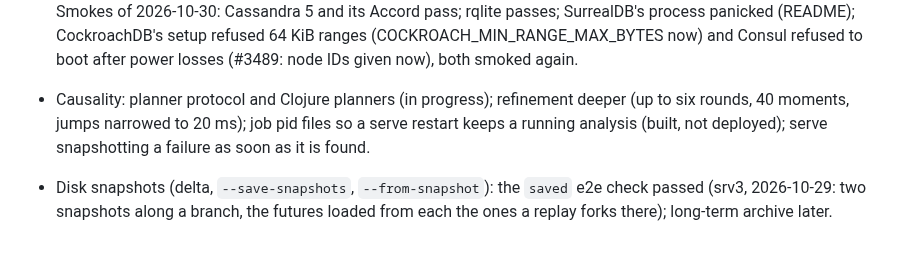
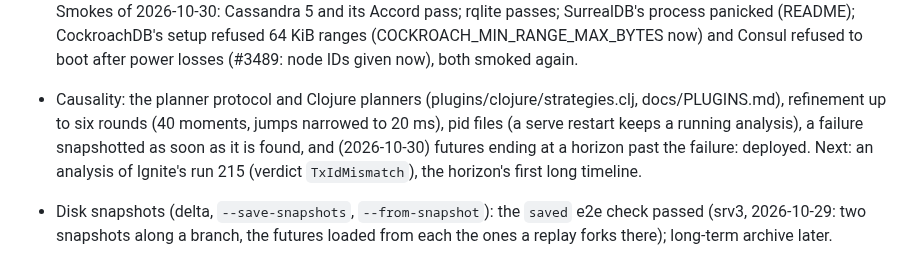
Before and after one commit to pfeodrippe/determinismo, a Markdown page: docs/PLAN.md, the part around the change. Rendered like a GitHub page.

Commit message:
PLAN: causality's state

```diff
--- a/docs/PLAN.md
+++ b/docs/PLAN.md
@@ -178,9 +178,11 @@ event hashing, the guest module.
   (COCKROACH_MIN_RANGE_MAX_BYTES now) and Consul refused to boot after power losses (#3489:
   node IDs given now), both smoked again.
 
-- Causality: planner protocol and Clojure planners (in progress); refinement deeper (up to six
-  rounds, 40 moments, jumps narrowed to 20 ms); job pid files so a serve restart keeps a running
-  analysis (built, not deployed); serve snapshotting a failure as soon as it is found.
+- Causality: the planner protocol and Clojure planners (plugins/clojure/strategies.clj,
+  docs/PLUGINS.md), refinement up to six rounds (40 moments, jumps narrowed to 20 ms), pid files
+  (a serve restart keeps a running analysis), a failure snapshotted as soon as it is found, and
+  (2026-10-30) futures ending at a horizon past the failure: deployed. Next: an analysis of
+  Ignite's run 215 (verdict `TxIdMismatch`), the horizon's first long timeline.
 - Disk snapshots (delta, `--save-snapshots`, `--from-snapshot`): the `saved` e2e check passed
   (srv3, 2026-10-29: two snapshots along a branch, the futures loaded from each the ones a replay
   forks there); long-term archive later.
```
